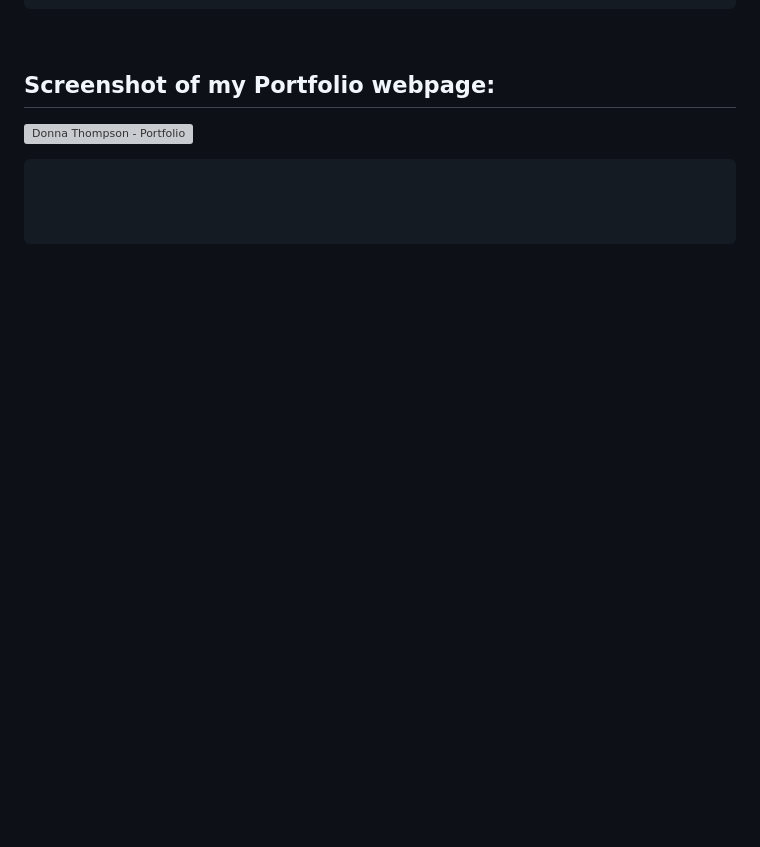
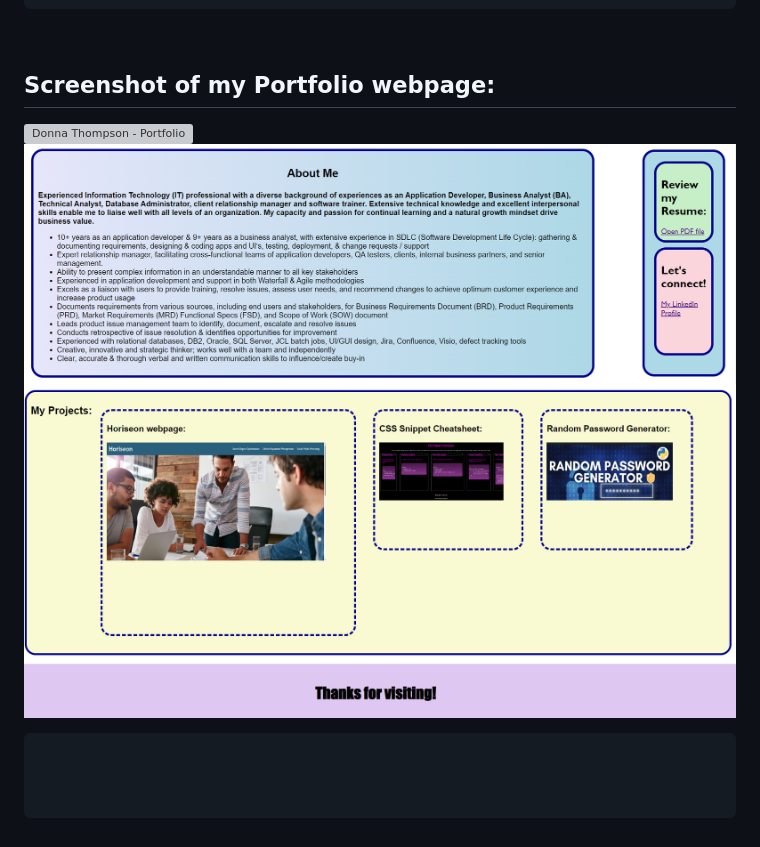
Before and after one commit to DonnaThompson7/DonnaThompson-Portfolio, a Markdown page: README.md, the part around the change. GitHub-like rendering; pictures changed too: assets/images/Portfolio_pic2.png (added), assets/images/Portfolio_pic3.png (added); blank space fills up the shorter version; grey boxes are pictures that could not be loaded.

Commit message:
added images and updated ReadMe

````diff
--- a/README.md
+++ b/README.md
@@ -43,5 +43,8 @@
 <br/>
 
 ## Screenshot of my Portfolio webpage:
-![Donna Thompson - Portfolio](./assets/images/Horiseon_homepage.png)
+![Donna Thompson - Portfolio](./assets/images/Portfolio_pic1.png)
+![Donna Thompson - Portfolio](./assets/images/Portfolio_pic2.png)
+![Donna Thompson - Portfolio](./assets/images/Portfolio_pic3.png)
+
 ```
````
Also changed, not shown: 1 other file.
